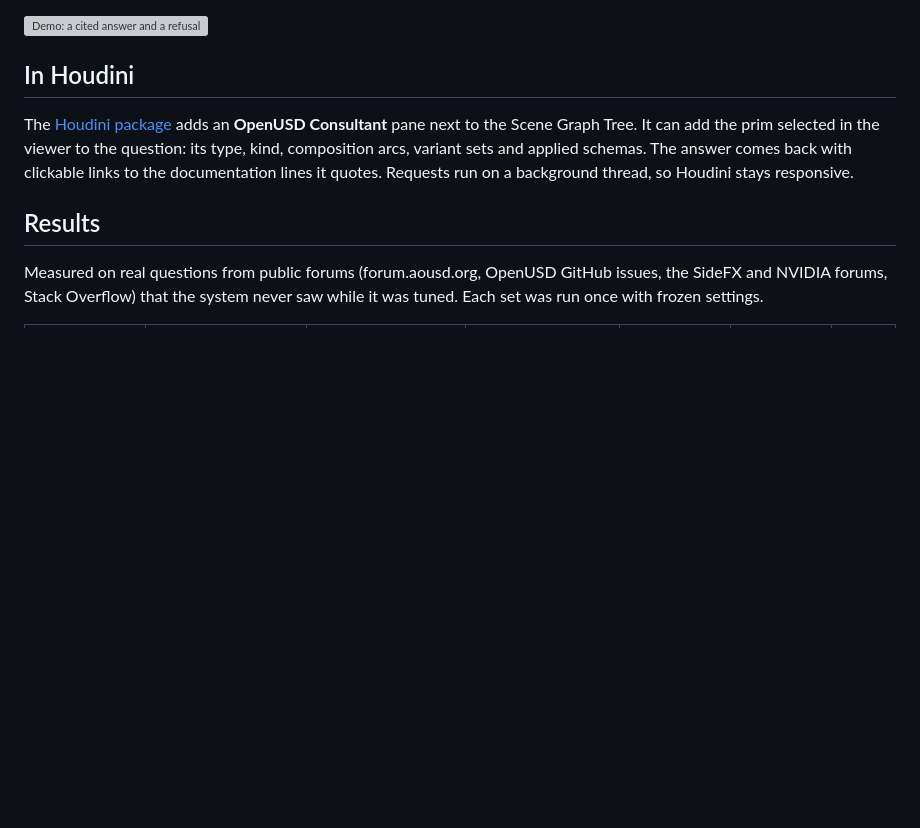
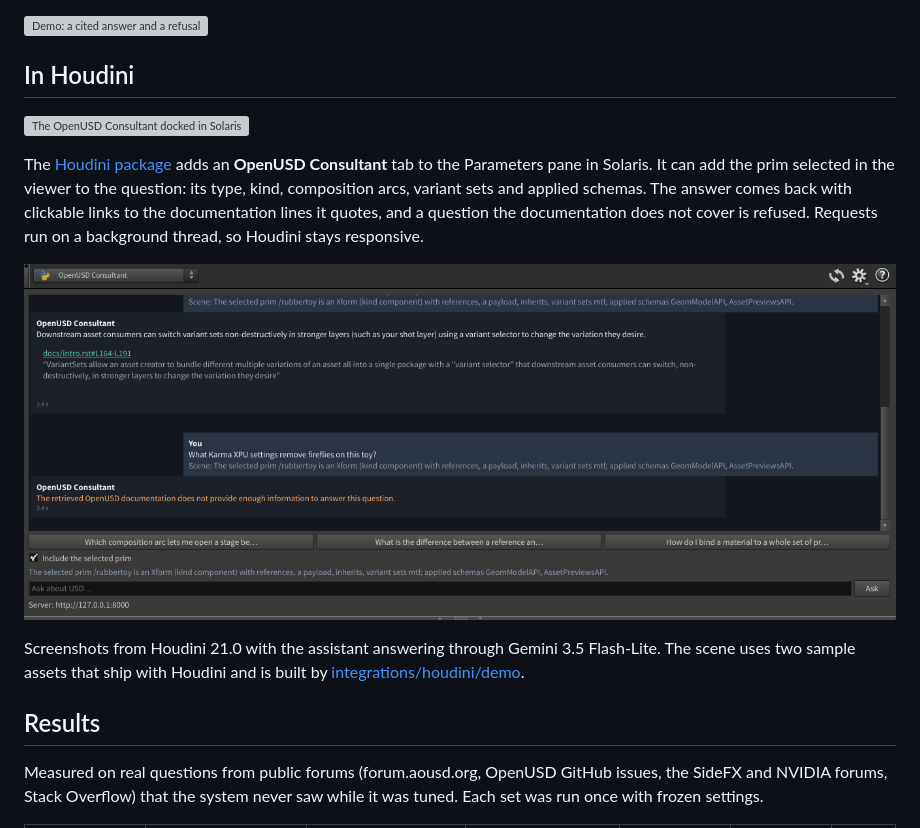
Before and after one commit to orest-zarutskyi/openusd-docs-assistant, a Markdown page: README.md, the part around the change. Rendered like a GitHub page; pictures changed too: docs/media/houdini_consultant_refusal.png (added); blank space fills up the shorter version; grey boxes are pictures that could not be loaded.

```diff
--- a/README.md
+++ b/README.md
@@ -14,11 +14,19 @@ and as a chat panel inside Houdini.
 
 ## In Houdini
 
-The [Houdini package](integrations/houdini/README.md) adds an **OpenUSD Consultant** pane next to
-the Scene Graph Tree. It can add the prim selected in the viewer to the question: its type, kind,
-composition arcs, variant sets and applied schemas. The answer comes back with clickable links to
-the documentation lines it quotes. Requests run on a background thread, so Houdini stays
-responsive.
+![The OpenUSD Consultant docked in Solaris, next to a Karma viewport](docs/media/houdini_solaris.png)
+
+The [Houdini package](integrations/houdini/README.md) adds an **OpenUSD Consultant** tab to the
+Parameters pane in Solaris. It can add the prim selected in the viewer to the question: its type,
+kind, composition arcs, variant sets and applied schemas. The answer comes back with clickable
+links to the documentation lines it quotes, and a question the documentation does not cover is
+refused. Requests run on a background thread, so Houdini stays responsive.
+
+![A cited answer about variants and a refusal for a Karma question](docs/media/houdini_consultant_refusal.png)
+
+Screenshots from Houdini 21.0 with the assistant answering through Gemini 3.5 Flash-Lite. The
+scene uses two sample assets that ship with Houdini and is built by
+[integrations/houdini/demo](integrations/houdini/demo).
 
 ## Results
 
```
Also changed, not shown: docs/case-study.md (+1 -1 lines), integrations/houdini/README.md (+9 -2 lines), docs/media/houdini_consultant.png (deleted), docs/media/houdini_consultant_payload.png (added), 6 other files.
